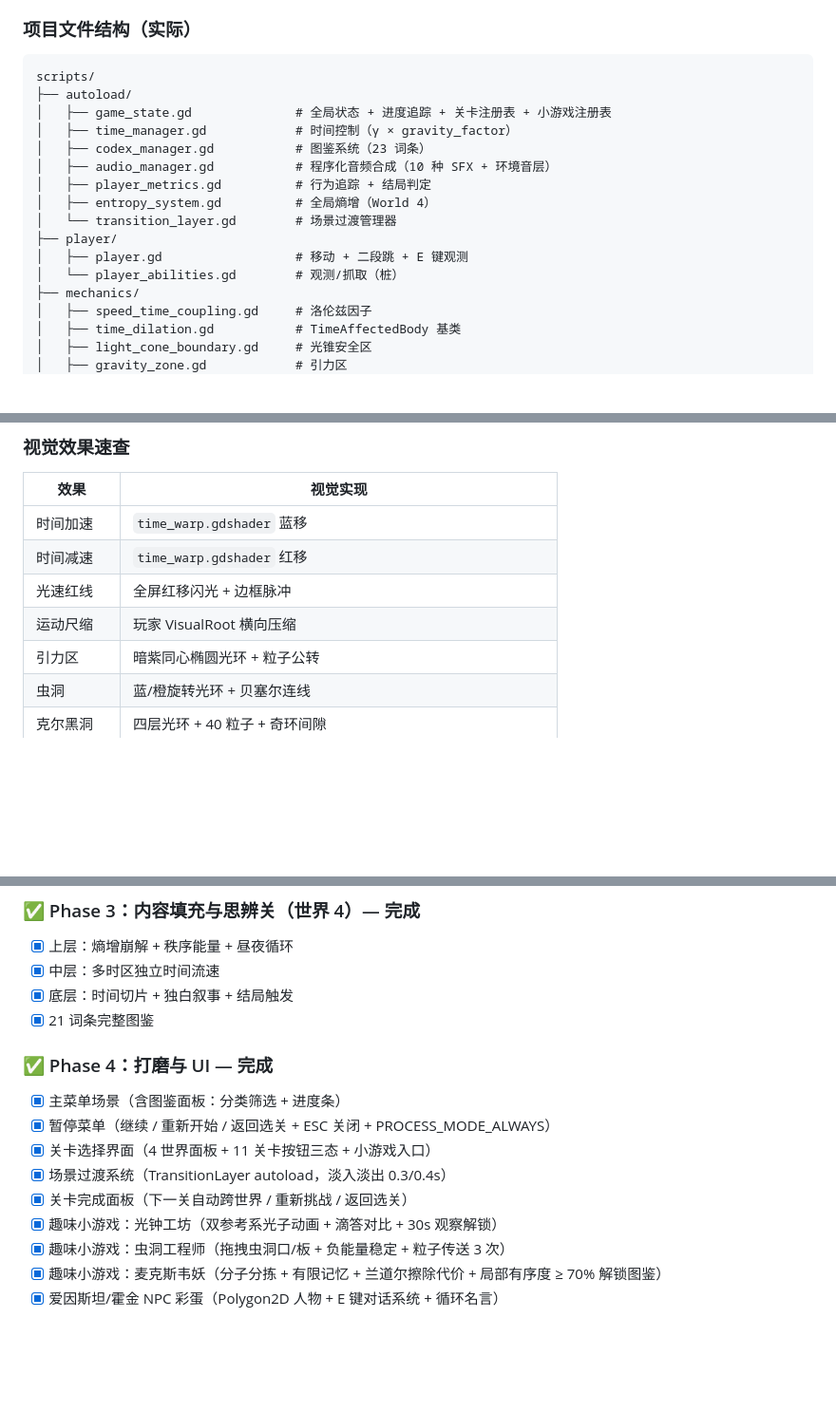
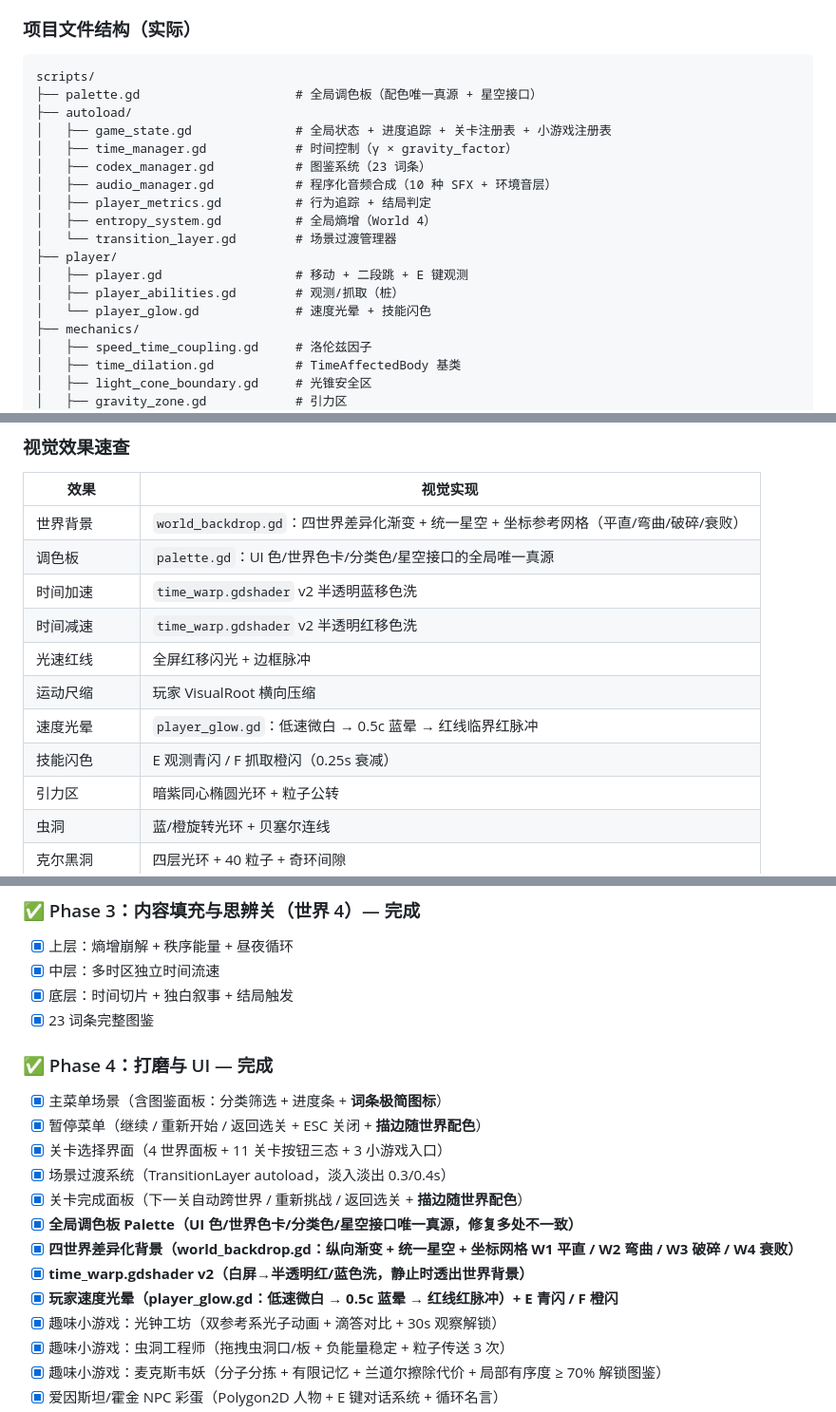
Before and after one commit to moss-550-w/Relativity-Puzzle, a Markdown page: docs/design-doc.md, 3 parts joined by grey strips. Shown at 95% size. Drawn GitHub-style; blank space fills up the shorter version.

````diff
--- a/docs/design-doc.md
+++ b/docs/design-doc.md
@@ -267,6 +267,7 @@ player_delta     = delta (始终实时)
 
 ```
 scripts/
+├── palette.gd                     # 全局调色板（配色唯一真源 + 星空接口）
 ├── autoload/
 │   ├── game_state.gd              # 全局状态 + 进度追踪 + 关卡注册表 + 小游戏注册表
 │   ├── time_manager.gd            # 时间控制（γ × gravity_factor）
@@ -277,7 +278,8 @@ scripts/
 │   └── transition_layer.gd        # 场景过渡管理器
 ├── player/
 │   ├── player.gd                  # 移动 + 二段跳 + E 键观测
-│   └── player_abilities.gd        # 观测/抓取（桩）
+│   ├── player_abilities.gd        # 观测/抓取（桩）
+│   └── player_glow.gd             # 速度光晕 + 技能闪色
 ├── mechanics/
 │   ├── speed_time_coupling.gd     # 洛伦兹因子
 │   ├── time_dilation.gd           # TimeAffectedBody 基类
@@ -345,10 +348,14 @@ scenes/
 
 | 效果     | 视觉实现                         |
 | ------ | ---------------------------- |
-| 时间加速   | `time_warp.gdshader` 蓝移      |
-| 时间减速   | `time_warp.gdshader` 红移      |
+| 世界背景   | `world_backdrop.gd`：四世界差异化渐变 + 统一星空 + 坐标参考网格（平直/弯曲/破碎/衰败） |
+| 调色板    | `palette.gd`：UI 色/世界色卡/分类色/星空接口的全局唯一真源 |
+| 时间加速   | `time_warp.gdshader` v2 半透明蓝移色洗 |
+| 时间减速   | `time_warp.gdshader` v2 半透明红移色洗 |
 | 光速红线   | 全屏红移闪光 + 边框脉冲                |
 | 运动尺缩   | 玩家 VisualRoot 横向压缩           |
+| 速度光晕   | `player_glow.gd`：低速微白 → 0.5c 蓝晕 → 红线临界红脉冲 |
+| 技能闪色   | E 观测青闪 / F 抓取橙闪（0.25s 衰减）     |
 | 引力区    | 暗紫同心椭圆光环 + 粒子公转              |
 | 虫洞     | 蓝/橙旋转光环 + 贝塞尔连线              |
 | 克尔黑洞   | 四层光环 + 40 粒子 + 奇环间隙          |
@@ -482,15 +491,19 @@ scenes/
 - [x] 上层：熵增崩解 + 秩序能量 + 昼夜循环
 - [x] 中层：多时区独立时间流速
 - [x] 底层：时间切片 + 独白叙事 + 结局触发
-- [x] 21 词条完整图鉴
+- [x] 23 词条完整图鉴
 
 ### ✅ Phase 4：打磨与 UI — 完成
 
-- [x] 主菜单场景（含图鉴面板：分类筛选 + 进度条）
-- [x] 暂停菜单（继续 / 重新开始 / 返回选关 + ESC 关闭 + PROCESS_MODE_ALWAYS）
-- [x] 关卡选择界面（4 世界面板 + 11 关卡按钮三态 + 小游戏入口）
+- [x] 主菜单场景（含图鉴面板：分类筛选 + 进度条 + **词条极简图标**）
+- [x] 暂停菜单（继续 / 重新开始 / 返回选关 + ESC 关闭 + **描边随世界配色**）
+- [x] 关卡选择界面（4 世界面板 + 11 关卡按钮三态 + 3 小游戏入口）
 - [x] 场景过渡系统（TransitionLayer autoload，淡入淡出 0.3/0.4s）
-- [x] 关卡完成面板（下一关自动跨世界 / 重新挑战 / 返回选关）
+- [x] 关卡完成面板（下一关自动跨世界 / 重新挑战 / 返回选关 + **描边随世界配色**）
+- [x] **全局调色板 Palette（UI 色/世界色卡/分类色/星空接口唯一真源，修复多处不一致）**
+- [x] **四世界差异化背景（world_backdrop.gd：纵向渐变 + 统一星空 + 坐标网格 W1 平直 / W2 弯曲 / W3 破碎 / W4 衰败）**
+- [x] **time_warp.gdshader v2（白屏→半透明红/蓝色洗，静止时透出世界背景）**
+- [x] **玩家速度光晕（player_glow.gd：低速微白 → 0.5c 蓝晕 → 红线红脉冲）+ E 青闪 / F 橙闪**
 - [x] 趣味小游戏：光钟工坊（双参考系光子动画 + 滴答对比 + 30s 观察解锁）
 - [x] 趣味小游戏：虫洞工程师（拖拽虫洞口/板 + 负能量稳定 + 粒子传送 3 次）
 - [x] 趣味小游戏：麦克斯韦妖（分子分拣 + 有限记忆 + 兰道尔擦除代价 + 局部有序度 ≥ 70% 解锁图鉴）
````
Also changed, not shown: other parts of docs/design-doc.md (+5 -2 lines), README.md (+5 -4 lines), art.md (deleted, +0 -55 lines).
